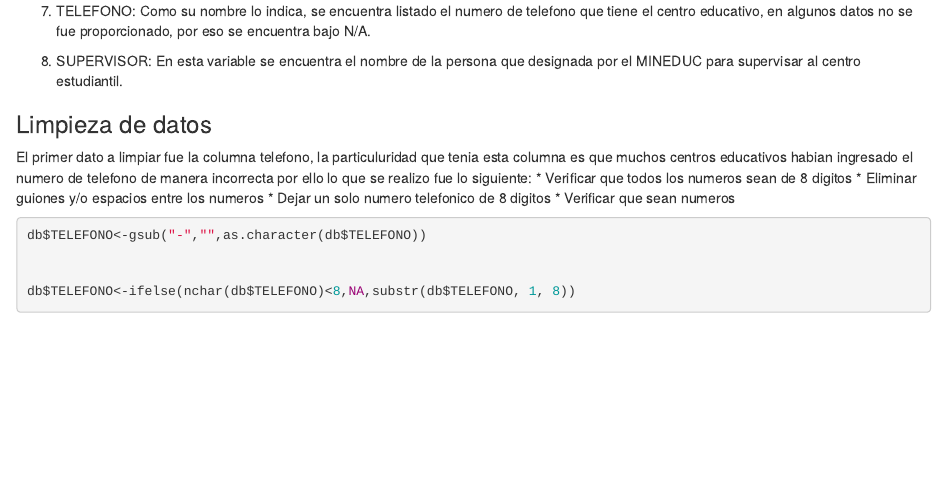
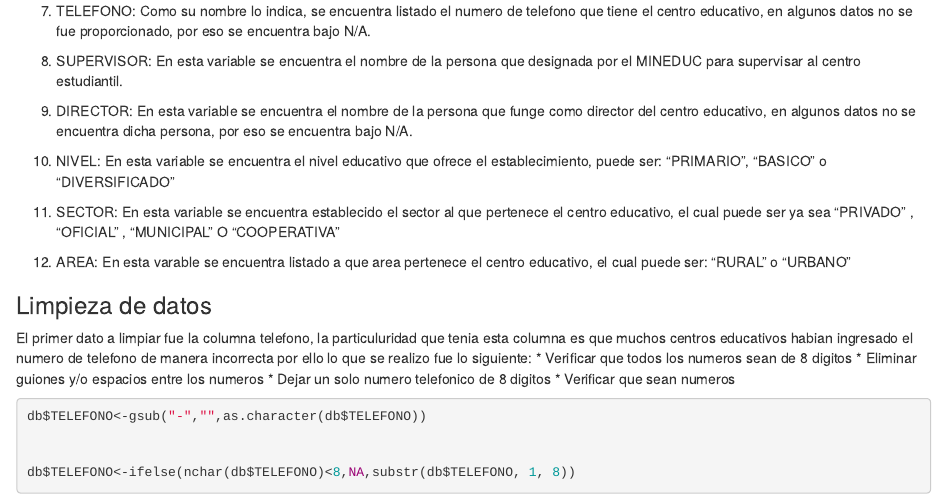
Before and after one commit to MarcoRamirezGT/ProyectoDataScience, an R Markdown document (Informe.Rmd): the page in a window 1100 px wide, from 1620 px down. Rendered offline with R 4.5, knitr and Pandoc, with nearby package versions.

Commit message:
Update Codebook

```diff
--- a/Informe.Rmd
+++ b/Informe.Rmd
@@ -49,7 +49,13 @@ Cada conjunto de datos contenian las siguientes variables:
 
 8. SUPERVISOR: En esta variable se encuentra el nombre de la persona que designada por el MINEDUC para supervisar al centro estudiantil.
 
+9. DIRECTOR: En esta variable se encuentra el nombre de la persona que funge como director del centro educativo, en algunos datos no se encuentra dicha persona, por eso se encuentra bajo N/A.
 
+10. NIVEL: En esta variable se encuentra el nivel educativo que ofrece el establecimiento, puede ser: "PRIMARIO", "BASICO" o "DIVERSIFICADO"
+
+11. SECTOR: En esta variable se encuentra establecido el sector al que pertenece el centro educativo, el cual puede ser ya sea "PRIVADO" , "OFICIAL" , "MUNICIPAL" O "COOPERATIVA"
+
+12. AREA: En esta varable se encuentra listado a que area pertenece el centro educativo, el cual puede ser: "RURAL" o "URBANO"
 
 
 
```
Also changed, not shown: Informe.html.
